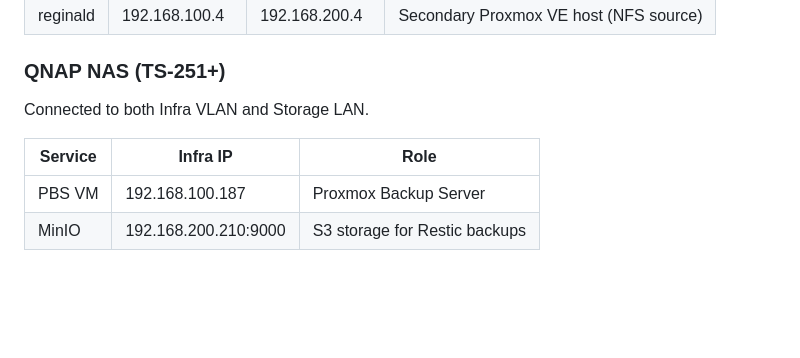
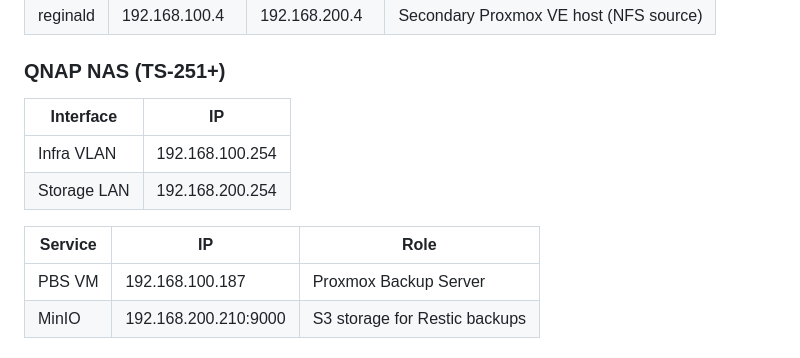
Before and after one commit to lushanoperera/homelab, a Markdown page: CLAUDE.md, the part around the change. Drawn GitHub-style; blank space fills up the shorter version.

```diff
--- a/CLAUDE.md
+++ b/CLAUDE.md
@@ -20,10 +20,13 @@ Storage LAN: separate physical interface per host, dedicated unmanaged switch.
 
 ### QNAP NAS (TS-251+)
 
-Connected to both Infra VLAN and Storage LAN.
+| Interface | IP |
+|-----------|-----|
+| Infra VLAN | 192.168.100.254 |
+| Storage LAN | 192.168.200.254 |
 
-| Service | Infra IP | Role |
-|---------|----------|------|
+| Service | IP | Role |
+|---------|-----|------|
 | PBS VM | 192.168.100.187 | Proxmox Backup Server |
 | MinIO | 192.168.200.210:9000 | S3 storage for Restic backups |
 
```
Also changed, not shown: README.md (+1 -1 lines).
